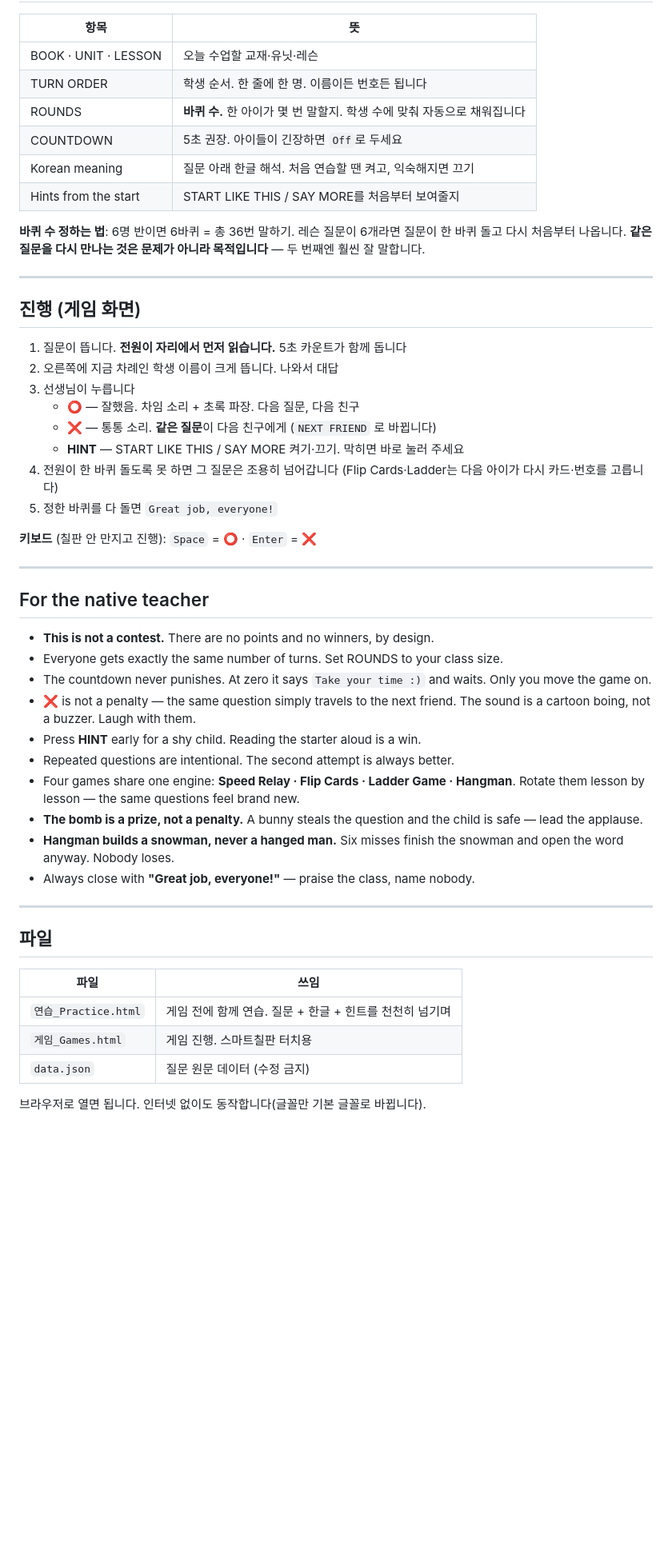
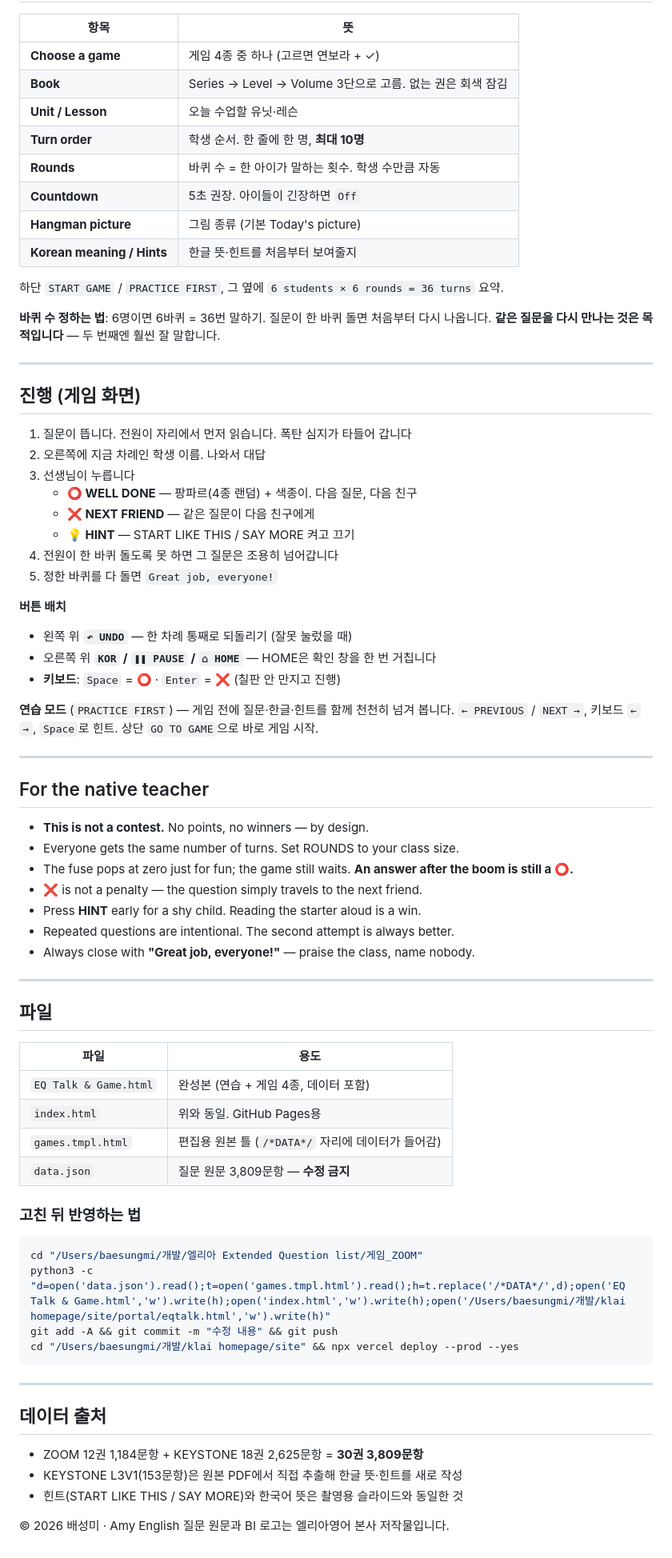
Before and after one commit to klaiyjpt-stack/eq-talk-game, a Markdown page: 00_게임_가이드.md, the part around one of its changes. Shown at 80% size. GitHub-like rendering; blank space fills up the shorter version.

Commit message:
docs: 가이드 최신화 (EQ Talk & Game, 30권, 배포 주소, 재배포 절차)
Co-Authored-By: Claude Opus 5 <noreply@anthropic.com>

````diff
--- a/00_게임_가이드.md
+++ b/00_게임_가이드.md
@@ -76,56 +60,79 @@ Speed Relay는 게임판이 없어 질문이 곧 전체 화면입니다.
 
 | 항목 | 뜻 |
 |---|---|
-| BOOK · UNIT · LESSON | 오늘 수업할 교재·유닛·레슨 |
-| TURN ORDER | 학생 순서. 한 줄에 한 명. 이름이든 번호든 됩니다 |
-| ROUNDS | **바퀴 수.** 한 아이가 몇 번 말할지. 학생 수에 맞춰 자동으로 채워집니다 |
-| COUNTDOWN | 5초 권장. 아이들이 긴장하면 `Off`로 두세요 |
-| Korean meaning | 질문 아래 한글 해석. 처음 연습할 땐 켜고, 익숙해지면 끄기 |
-| Hints from the start | START LIKE THIS / SAY MORE를 처음부터 보여줄지 |
+| **Choose a game** | 게임 4종 중 하나 (고르면 연보라 + ✓) |
+| **Book** | Series → Level → Volume 3단으로 고름. 없는 권은 회색 잠김 |
+| **Unit / Lesson** | 오늘 수업할 유닛·레슨 |
+| **Turn order** | 학생 순서. 한 줄에 한 명, **최대 10명** |
+| **Rounds** | 바퀴 수 = 한 아이가 말하는 횟수. 학생 수만큼 자동 |
+| **Countdown** | 5초 권장. 아이들이 긴장하면 `Off` |
+| **Hangman picture** | 그림 종류 (기본 Today's picture) |
+| **Korean meaning / Hints** | 한글 뜻·힌트를 처음부터 보여줄지 |
 
-**바퀴 수 정하는 법**: 6명 반이면 6바퀴 = 총 36번 말하기. 레슨 질문이 6개라면 질문이 한 바퀴 돌고
-다시 처음부터 나옵니다. **같은 질문을 다시 만나는 것은 문제가 아니라 목적입니다** —
-두 번째엔 훨씬 잘 말합니다.
+하단 `START GAME` / `PRACTICE FIRST`, 그 옆에 `6 students × 6 rounds = 36 turns` 요약.
+
+**바퀴 수 정하는 법**: 6명이면 6바퀴 = 36번 말하기. 질문이 한 바퀴 돌면 처음부터 다시 나옵니다.
+**같은 질문을 다시 만나는 것은 목적입니다** — 두 번째엔 훨씬 잘 말합니다.
 
 ---
 
 ## 진행 (게임 화면)
 
-1. 질문이 뜹니다. **전원이 자리에서 먼저 읽습니다.** 5초 카운트가 함께 돕니다
-2. 오른쪽에 지금 차례인 학생 이름이 크게 뜹니다. 나와서 대답
+1. 질문이 뜹니다. 전원이 자리에서 먼저 읽습니다. 폭탄 심지가 타들어 갑니다
+2. 오른쪽에 지금 차례인 학생 이름. 나와서 대답
 3. 선생님이 누릅니다
-   - **⭕** — 잘했음. 차임 소리 + 초록 파장. 다음 질문, 다음 친구
-   - **❌** — 통통 소리. **같은 질문**이 다음 친구에게 (`NEXT FRIEND` 로 바뀝니다)
-   - **HINT** — START LIKE THIS / SAY MORE 켜기·끄기. 막히면 바로 눌러 주세요
+   - **⭕ WELL DONE** — 팡파르(4종 랜덤) + 색종이. 다음 질문, 다음 친구
+   - **❌ NEXT FRIEND** — 같은 질문이 다음 친구에게
+   - **💡 HINT** — START LIKE THIS / SAY MORE 켜고 끄기
 4. 전원이 한 바퀴 돌도록 못 하면 그 질문은 조용히 넘어갑니다
-   (Flip Cards·Ladder는 다음 아이가 다시 카드·번호를 고릅니다)
 5. 정한 바퀴를 다 돌면 `Great job, everyone!`
 
-**키보드** (칠판 안 만지고 진행): `Space` = ⭕ · `Enter` = ❌
+**버튼 배치**
+- 왼쪽 위 **`↶ UNDO`** — 한 차례 통째로 되돌리기 (잘못 눌렀을 때)
+- 오른쪽 위 **`KOR` / `❚❚ PAUSE` / `⌂ HOME`** — HOME은 확인 창을 한 번 거칩니다
+- **키보드**: `Space` = ⭕ · `Enter` = ❌ (칠판 안 만지고 진행)
+
+**연습 모드** (`PRACTICE FIRST`) — 게임 전에 질문·한글·힌트를 함께 천천히 넘겨 봅니다.
+`← PREVIOUS` / `NEXT →`, 키보드 `←` `→`, `Space`로 힌트. 상단 `GO TO GAME`으로 바로 게임 시작.
 
 ---
 
 ## For the native teacher
 
-- **This is not a contest.** There are no points and no winners, by design.
-- Everyone gets exactly the same number of turns. Set ROUNDS to your class size.
-- The countdown never punishes. At zero it says `Take your time :)` and waits. Only you move the game on.
-- ❌ is not a penalty — the same question simply travels to the next friend. The sound is a cartoon boing, not a buzzer. Laugh with them.
+- **This is not a contest.** No points, no winners — by design.
+- Everyone gets the same number of turns. Set ROUNDS to your class size.
+- The fuse pops at zero just for fun; the game still waits. **An answer after the boom is still a ⭕.**
+- ❌ is not a penalty — the question simply travels to the next friend.
 - Press **HINT** early for a shy child. Reading the starter aloud is a win.
 - Repeated questions are intentional. The second attempt is always better.
-- Four games share one engine: **Speed Relay · Flip Cards · Ladder Game · Hangman**. Rotate them lesson by lesson — the same questions feel brand new.
-- **The bomb is a prize, not a penalty.** A bunny steals the question and the child is safe — lead the applause.
-- **Hangman builds a snowman, never a hanged man.** Six misses finish the snowman and open the word anyway. Nobody loses.
 - Always close with **"Great job, everyone!"** — praise the class, name nobody.
 
 ---
 
 ## 파일
 
-| 파일 | 쓰임 |
+| 파일 | 용도 |
 |---|---|
-| `연습_Practice.html` | 게임 전에 함께 연습. 질문 + 한글 + 힌트를 천천히 넘기며 |
-| `게임_Games.html` | 게임 진행. 스마트칠판 터치용 |
-| `data.json` | 질문 원문 데이터 (수정 금지) |
+| `EQ Talk & Game.html` | 완성본 (연습 + 게임 4종, 데이터 포함) |
+| `index.html` | 위와 동일. GitHub Pages용 |
+| `games.tmpl.html` | 편집용 원본 틀 (`/*DATA*/` 자리에 데이터가 들어감) |
+| `data.json` | 질문 원문 3,809문항 — **수정 금지** |
 
-브라우저로 열면 됩니다. 인터넷 없이도 동작합니다(글꼴만 기본 글꼴로 바뀝니다).
+### 고친 뒤 반영하는 법
+```bash
+cd "/Users/baesungmi/개발/엘리아 Extended Question list/게임_ZOOM"
+python3 -c "d=open('data.json').read();t=open('games.tmpl.html').read();h=t.replace('/*DATA*/',d);open('EQ Talk & Game.html','w').write(h);open('index.html','w').write(h);open('/Users/baesungmi/개발/klai homepage/site/portal/eqtalk.html','w').write(h)"
+git add -A && git commit -m "수정 내용" && git push
+cd "/Users/baesungmi/개발/klai homepage/site" && npx vercel deploy --prod --yes
+```
+
+---
+
+## 데이터 출처
+
+- ZOOM 12권 1,184문항 + KEYSTONE 18권 2,625문항 = **30권 3,809문항**
+- KEYSTONE L3V1(153문항)은 원본 PDF에서 직접 추출해 한글 뜻·힌트를 새로 작성
+- 힌트(START LIKE THIS / SAY MORE)와 한국어 뜻은 촬영용 슬라이드와 동일한 것
+
+© 2026 배성미 · Amy English
+질문 원문과 BI 로고는 엘리아영어 본사 저작물입니다.
````
Also changed, not shown: other parts of 00_게임_가이드.md (+39 -55 lines).
